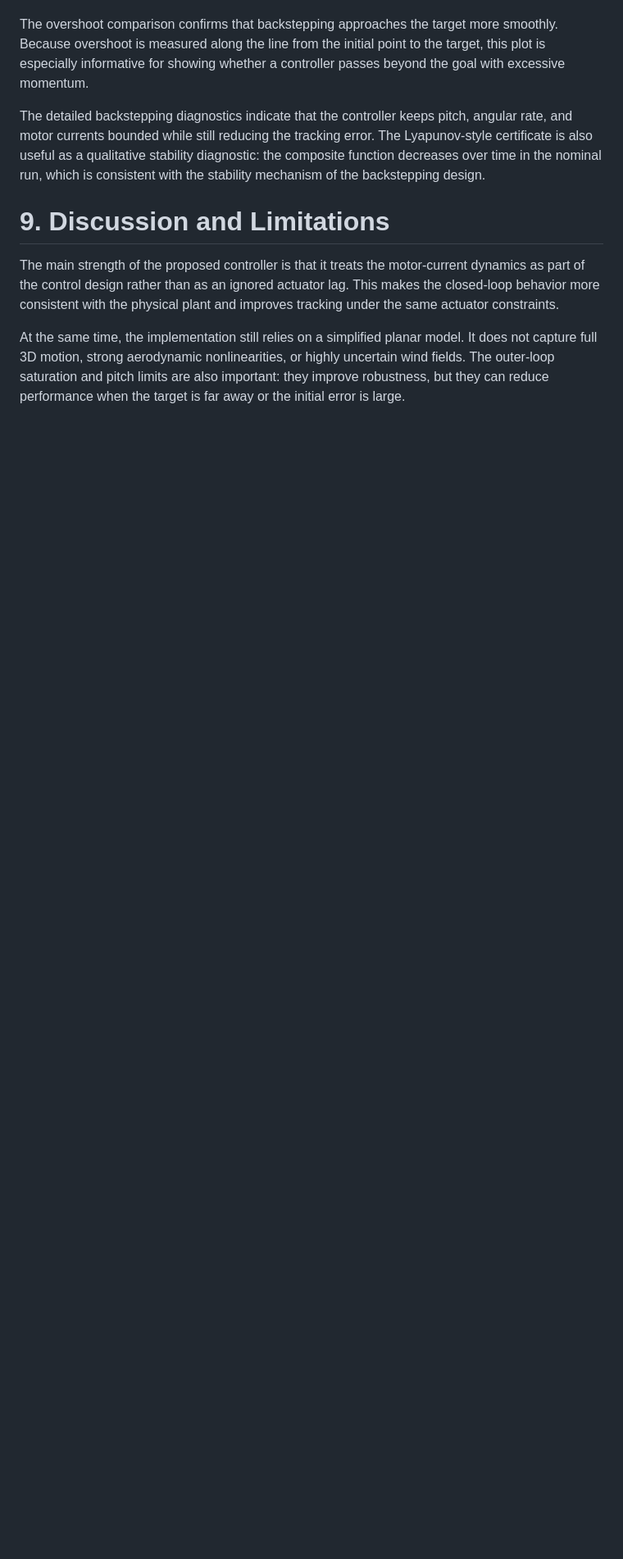
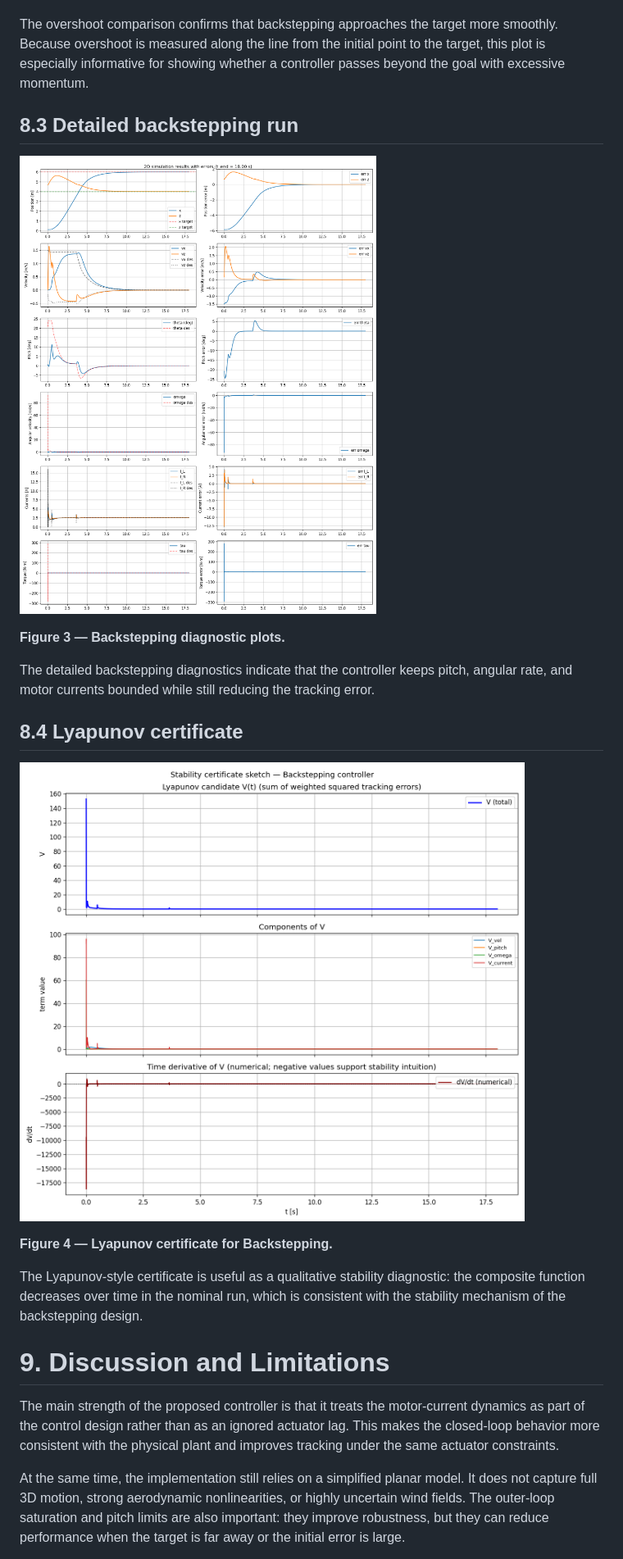
Before and after one commit to romanbranovets/AdvancedControlMethods, a Markdown page: project_3_Backsteping_Drone_Wind_2/README.md, the part around the change printed below. Shown: that part at 82% size. Rendered like a GitHub page; pictures changed too: project_3_Backsteping_Drone_Wind_2/lyapunov_certificate.png, project_3_Backsteping_Drone_Wind_2/results_2d_backstepping_with_errors.png; blank space fills up the shorter version.

```diff
--- a/project_3_Backsteping_Drone_Wind_2/README.md
+++ b/project_3_Backsteping_Drone_Wind_2/README.md
@@ -559,7 +573,21 @@ The results show a clear advantage of backstepping in target tracking accuracy.
 
 The overshoot comparison confirms that backstepping approaches the target more smoothly. Because overshoot is measured along the line from the initial point to the target, this plot is especially informative for showing whether a controller passes beyond the goal with excessive momentum.
 
-The detailed backstepping diagnostics indicate that the controller keeps pitch, angular rate, and motor currents bounded while still reducing the tracking error. The Lyapunov-style certificate is also useful as a qualitative stability diagnostic: the composite function decreases over time in the nominal run, which is consistent with the stability mechanism of the backstepping design.
+## 8.3 Detailed backstepping run
+
+![Backstepping diagnostics](results_2d_backstepping_with_errors.png)
+
+**Figure 3 — Backstepping diagnostic plots.**
+
+The detailed backstepping diagnostics indicate that the controller keeps pitch, angular rate, and motor currents bounded while still reducing the tracking error.
+
+## 8.4 Lyapunov certificate
+
+![Lyapunov certificate](lyapunov_certificate.png)
+
+**Figure 4 — Lyapunov certificate for Backstepping.**
+
+The Lyapunov-style certificate is useful as a qualitative stability diagnostic: the composite function decreases over time in the nominal run, which is consistent with the stability mechanism of the backstepping design.
 
 # 9. Discussion and Limitations
 
```
Also changed, not shown: other parts of project_3_Backsteping_Drone_Wind_2/README.md (+14 -0 lines), project_3_Backsteping_Drone_Wind_2/controllers_comparison.png, project_3_Backsteping_Drone_Wind_2/overshoot_comparison.png.
